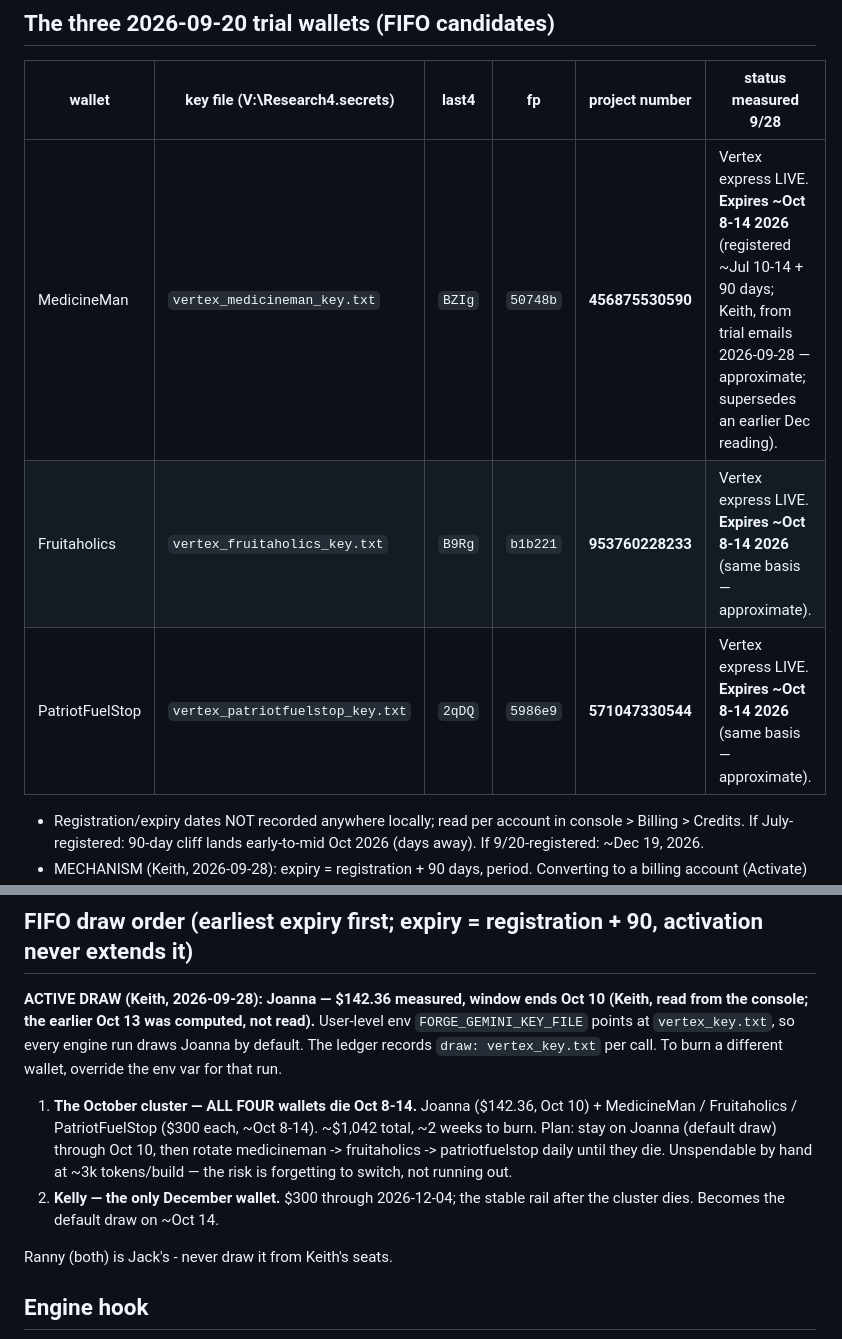
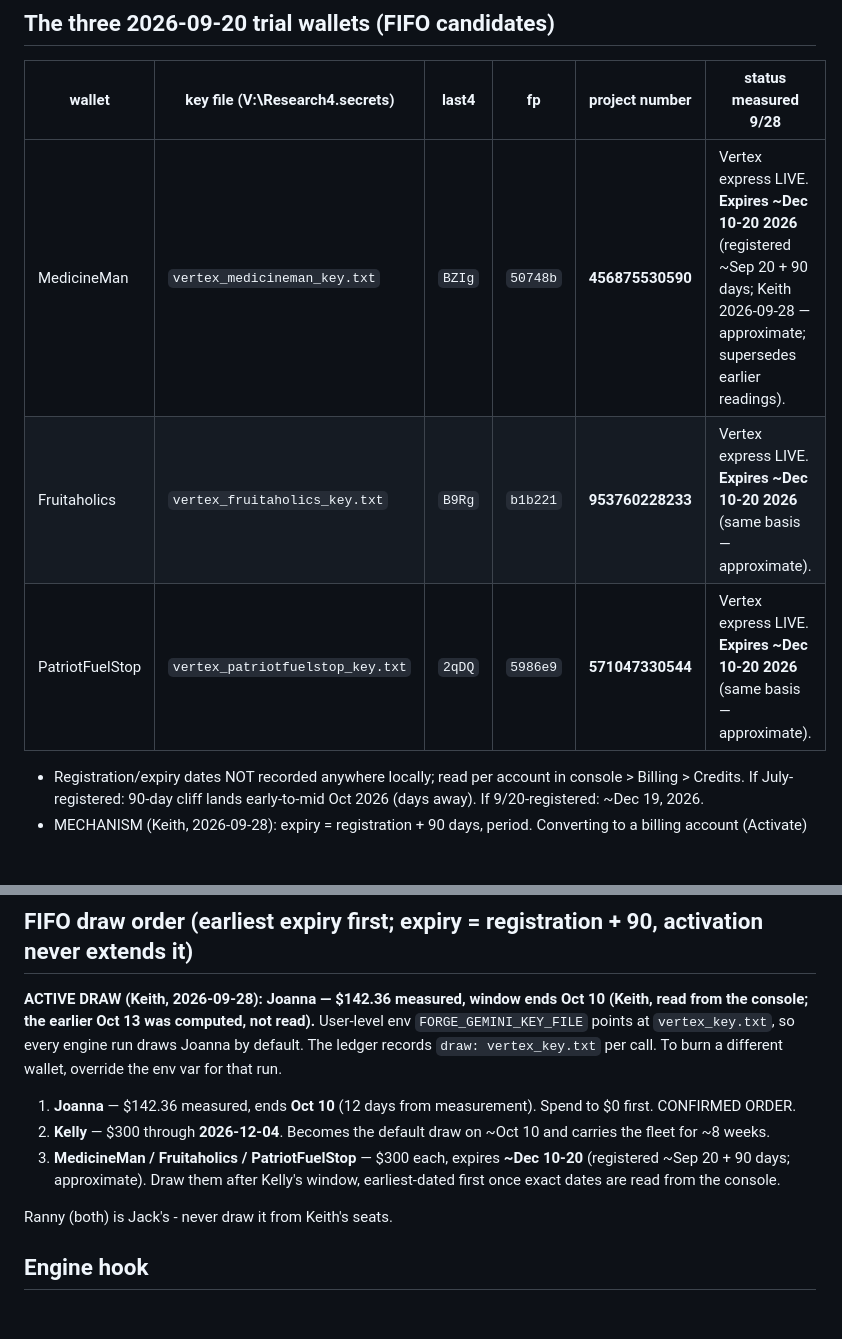
Before and after one commit to SpiderCaster/COSMOS-SC, a Markdown page: WALLETS.md, 2 parts joined by grey strips. Rendered like a GitHub page; blank space fills up the shorter version.

Commit message:
FIFO corrected: MM/Fruit/PFS registered ~Sep 20, expire ~Dec 10-20 - Kelly (Dec 4) slots ahead of them; order is Joanna -> Kelly -> the three

```diff
--- a/WALLETS.md
+++ b/WALLETS.md
@@ -11,9 +11,9 @@ discovery (the 404/403 message names the owning project).
 
 | wallet | key file (V:\Research4\.secrets\) | last4 | fp | project number | status measured 9/28 |
 |---|---|---|---|---|---|
-| MedicineMan | `vertex_medicineman_key.txt` | `BZIg` | `50748b` | **456875530590** | Vertex express LIVE. **Expires ~Oct 8-14 2026** (registered ~Jul 10-14 + 90 days; Keith, from trial emails 2026-09-28 — approximate; supersedes an earlier Dec reading). |
-| Fruitaholics | `vertex_fruitaholics_key.txt` | `B9Rg` | `b1b221` | **953760228233** | Vertex express LIVE. **Expires ~Oct 8-14 2026** (same basis — approximate). |
-| PatriotFuelStop | `vertex_patriotfuelstop_key.txt` | `2qDQ` | `5986e9` | **571047330544** | Vertex express LIVE. **Expires ~Oct 8-14 2026** (same basis — approximate). |
+| MedicineMan | `vertex_medicineman_key.txt` | `BZIg` | `50748b` | **456875530590** | Vertex express LIVE. **Expires ~Dec 10-20 2026** (registered ~Sep 20 + 90 days; Keith 2026-09-28 — approximate; supersedes earlier readings). |
+| Fruitaholics | `vertex_fruitaholics_key.txt` | `B9Rg` | `b1b221` | **953760228233** | Vertex express LIVE. **Expires ~Dec 10-20 2026** (same basis — approximate). |
+| PatriotFuelStop | `vertex_patriotfuelstop_key.txt` | `2qDQ` | `5986e9` | **571047330544** | Vertex express LIVE. **Expires ~Dec 10-20 2026** (same basis — approximate). |
 
 - Registration/expiry dates NOT recorded anywhere locally; read per account
   in console > Billing > Credits. If July-registered: 90-day cliff lands
@@ -47,14 +47,14 @@ User-level env `FORGE_GEMINI_KEY_FILE` points at `vertex_key.txt`, so every
 engine run draws Joanna by default. The ledger records `draw: vertex_key.txt`
 per call. To burn a different wallet, override the env var for that run.
 
-1. **The October cluster — ALL FOUR wallets die Oct 8-14.** Joanna ($142.36,
-   Oct 10) + MedicineMan / Fruitaholics / PatriotFuelStop ($300 each,
-   ~Oct 8-14). ~$1,042 total, ~2 weeks to burn. Plan: stay on Joanna (default
-   draw) through Oct 10, then rotate medicineman -> fruitaholics ->
-   patriotfuelstop daily until they die. Unspendable by hand at ~3k
-   tokens/build — the risk is forgetting to switch, not running out.
-2. **Kelly — the only December wallet.** $300 through 2026-12-04; the stable
-   rail after the cluster dies. Becomes the default draw on ~Oct 14.
+1. **Joanna** — $142.36 measured, ends **Oct 10** (12 days from measurement).
+   Spend to $0 first. CONFIRMED ORDER.
+2. **Kelly** — $300 through **2026-12-04**. Becomes the default draw on
+   ~Oct 10 and carries the fleet for ~8 weeks.
+3. **MedicineMan / Fruitaholics / PatriotFuelStop** — $300 each, expires
+   **~Dec 10-20** (registered ~Sep 20 + 90 days; approximate). Draw them after
+   Kelly's window, earliest-dated first once exact dates are read from the
+   console.
 
 Ranny (both) is Jack's - never draw it from Keith's seats.
 
```
